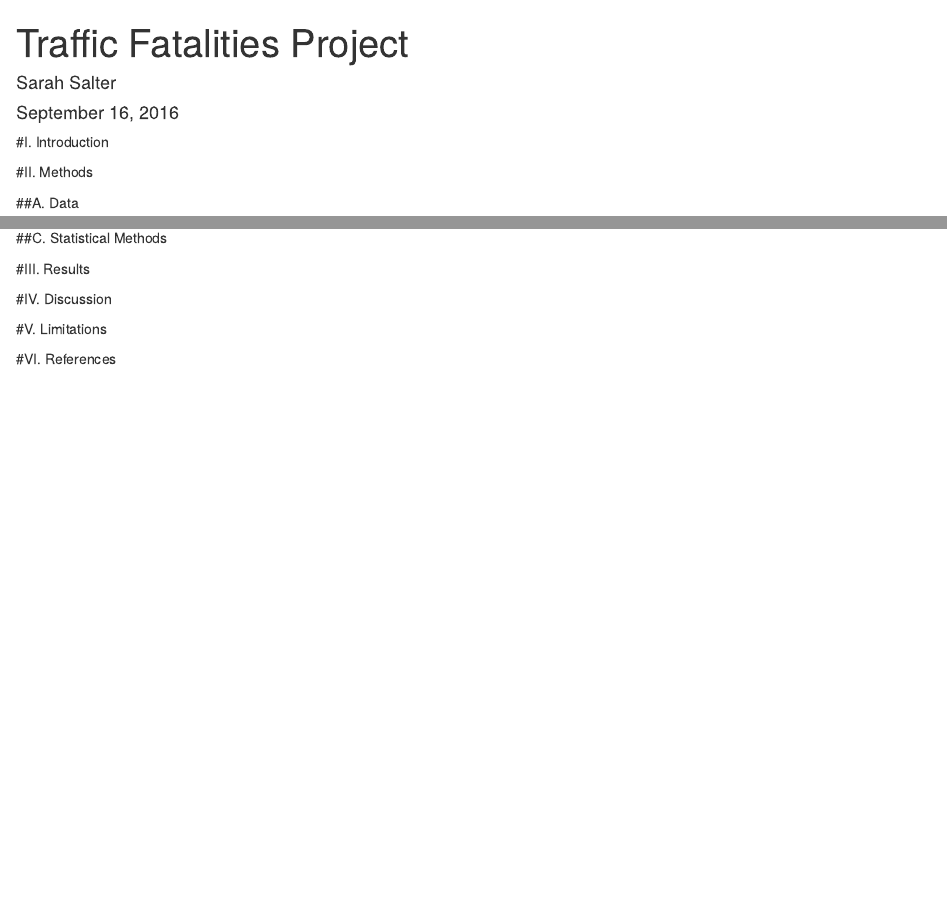
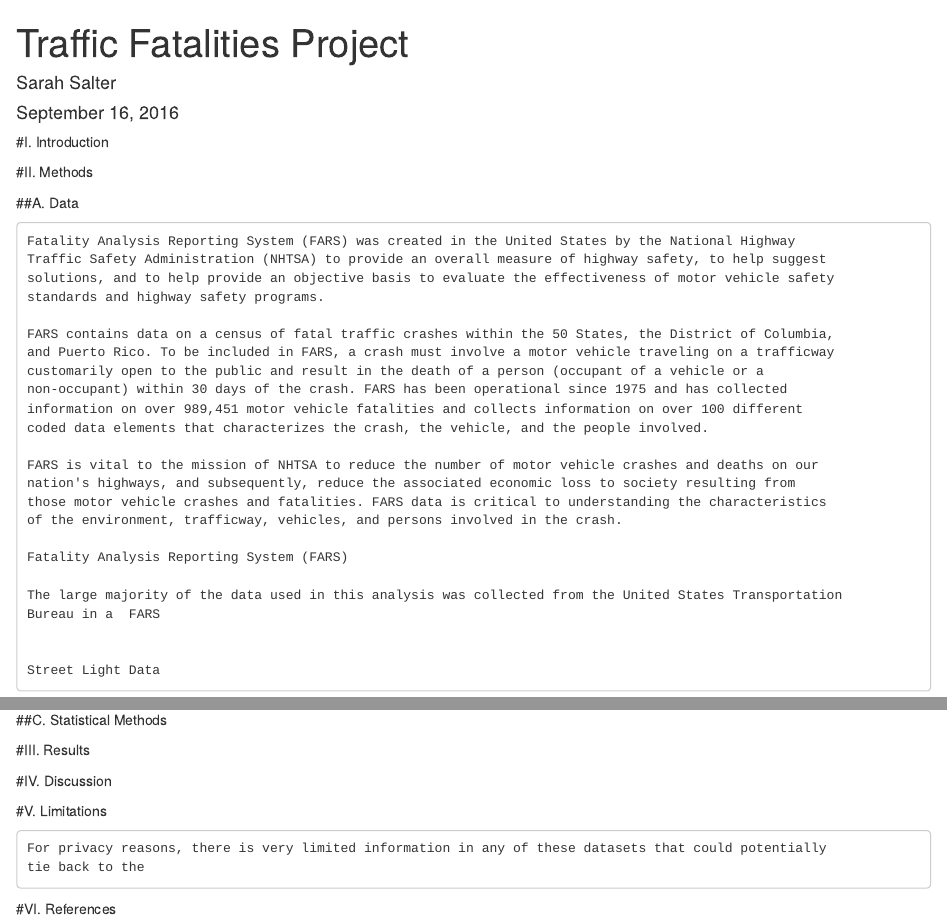
Before and after one commit to sarahsalter/DataScienceProject, an R Markdown document (Paper.Rmd): the page in a window 1100 px wide, from its top, and a second part further down, joined at a grey line. Rendered offline with R 4.5, knitr and Pandoc, with nearby package versions.

Commit message:
Update Paper.Rmd

````diff
--- a/Paper.Rmd
+++ b/Paper.Rmd
@@ -12,6 +12,11 @@
 
 ##A.  Data
 ```
+Fatality Analysis Reporting System (FARS) was created in the United States by the National Highway
+Traffic Safety Administration (NHTSA) to provide an overall measure of highway safety, to help suggest
+solutions, and to help provide an objective basis to evaluate the effectiveness of motor vehicle safety
+standards and highway safety programs.
+
 FARS contains data on a census of fatal traffic crashes within the 50 States, the District of Columbia,
 and Puerto Rico. To be included in FARS, a crash must involve a motor vehicle traveling on a trafficway
 customarily open to the public and result in the death of a person (occupant of a vehicle or a
@@ -26,7 +31,11 @@
 
 Fatality Analysis Reporting System (FARS)
 
-The large majority of the data used in this analysis was collected from the United States Transportation Bureau in a  FARS
+The large majority of the data used in this analysis was collected from the United States Transportation
+Bureau in a  FARS
+
+
+Street Light Data
 ```
 
 ##B.  Definitions
@@ -41,6 +50,10 @@
 
 
 #V.  Limitations
+```
+For privacy reasons, there is very limited information in any of these datasets that could potentially
+tie back to the
+```
 
 
 #VI.  References
````
